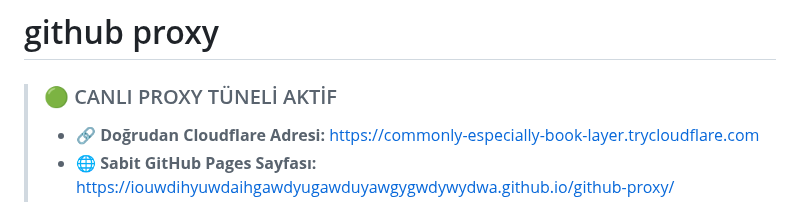
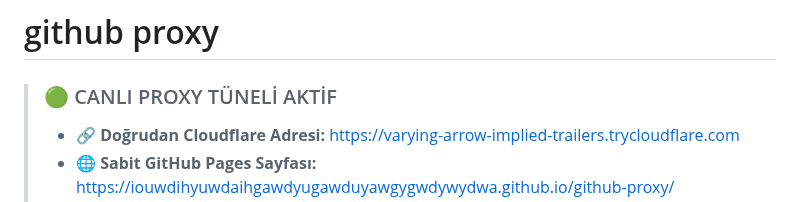
Before and after one commit to IOUWDIHYUWDAIHGAWDYUGAWDUYAWGYGWDYWYDWA/github-proxy, a Markdown page: README.md, the part around one of its changes. Rendered like a GitHub page.

Commit message:
chore: update live tunnel URL in README [skip ci]

```diff
--- a/README.md
+++ b/README.md
@@ -2,5 +2,5 @@
 
 <!-- LIVE_PREVIEW_STATUS:START -->
 > ### 🟢 CANLI PROXY TÜNELİ AKTİF
-> * 🔗 **Doğrudan Cloudflare Adresi:** [https://commonly-especially-book-layer.trycloudflare.com](https://commonly-especially-book-layer.trycloudflare.com)
+> * 🔗 **Doğrudan Cloudflare Adresi:** [https://varying-arrow-implied-trailers.trycloudflare.com](https://varying-arrow-implied-trailers.trycloudflare.com)
 > * 🌐 **Sabit GitHub Pages Sayfası:** [https://iouwdihyuwdaihgawdyugawduyawgygwdywydwa.github.io/github-proxy/](https://iouwdihyuwdaihgawdyugawduyawgygwdywydwa.github.io/github-proxy/)
```
Also changed, not shown: other parts of README.md (+1 -1 lines).
